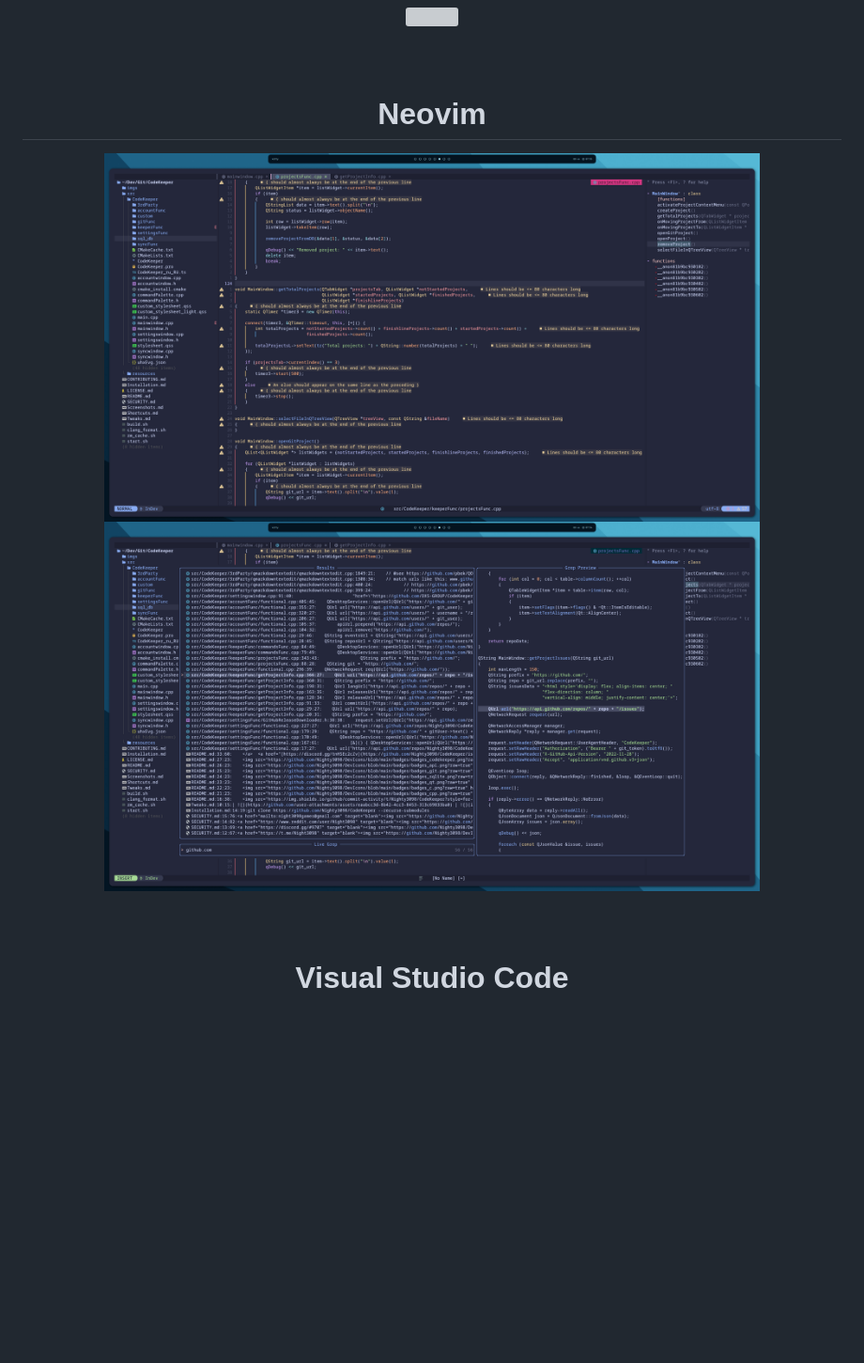
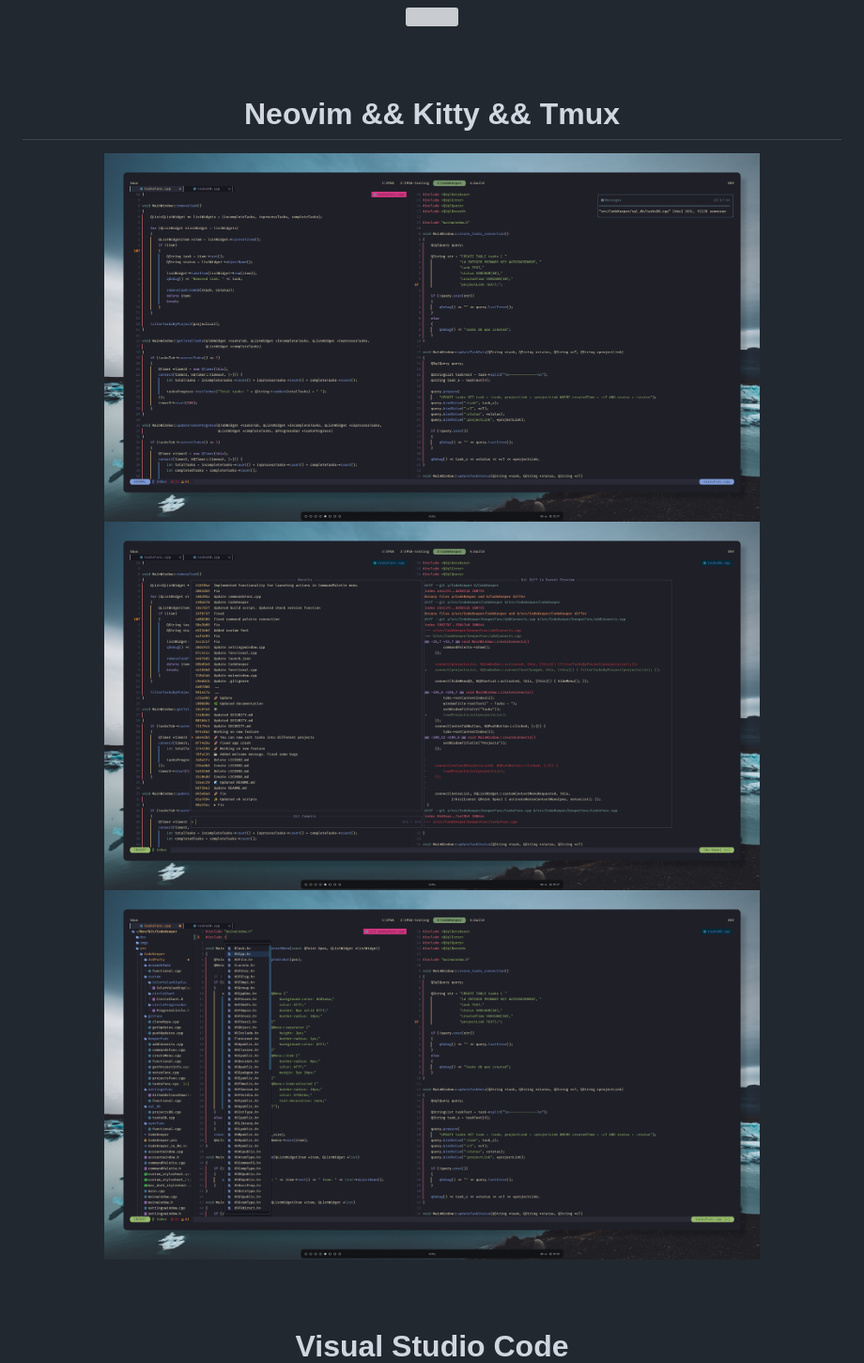
Before and after one commit to Nighty3098/DevDotfiles, a Markdown page: README.md, the part around one of its changes. Shown at 94% size. Drawn GitHub-style; pictures changed too: images/nvim_1.png, images/nvim_2.png, images/nvim_3.png (added); blank space fills up the shorter version; grey boxes are pictures that could not be loaded.

```diff
--- a/README.md
+++ b/README.md
@@ -27,9 +27,10 @@ bash install.sh
 </div>
 <br><br>
 <div align="center">
-    <summary><h1 align="center">Neovim</h1></summary>
+    <summary><h1 align="center">Neovim && Kitty && Tmux</h1></summary>
     <img src="images/nvim_1.png" width="80%"/>
     <img src="images/nvim_2.png" width="80%"/>
+    <img src="images/nvim_3.png" width="80%"/>
 </div>
 <br><br>
 <div align="center">
```
Also changed, not shown: other parts of README.md (+0 -2 lines), images/code.png (deleted), images/code_2.png (deleted), 9 other files.
